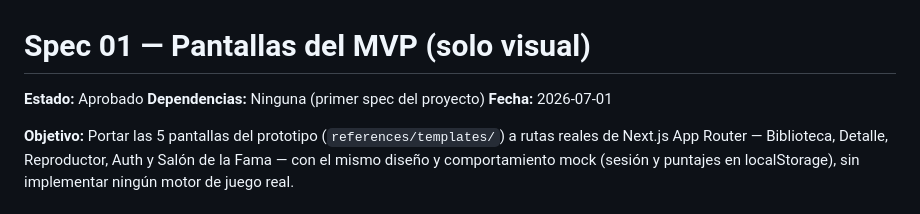
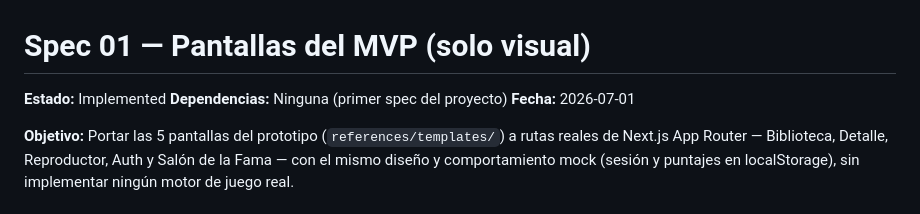
Before and after one commit to Miiichael6/arcade-vault, a Markdown page: specs/01-pantallas-mvp-visual.md, the part around the change. Drawn GitHub-style.

```diff
--- a/specs/01-pantallas-mvp-visual.md
+++ b/specs/01-pantallas-mvp-visual.md
@@ -1,6 +1,6 @@
 # Spec 01 — Pantallas del MVP (solo visual)
 
-**Estado:** Aprobado
+**Estado:** Implemented
 **Dependencias:** Ninguna (primer spec del proyecto)
 **Fecha:** 2026-07-01
 
```
